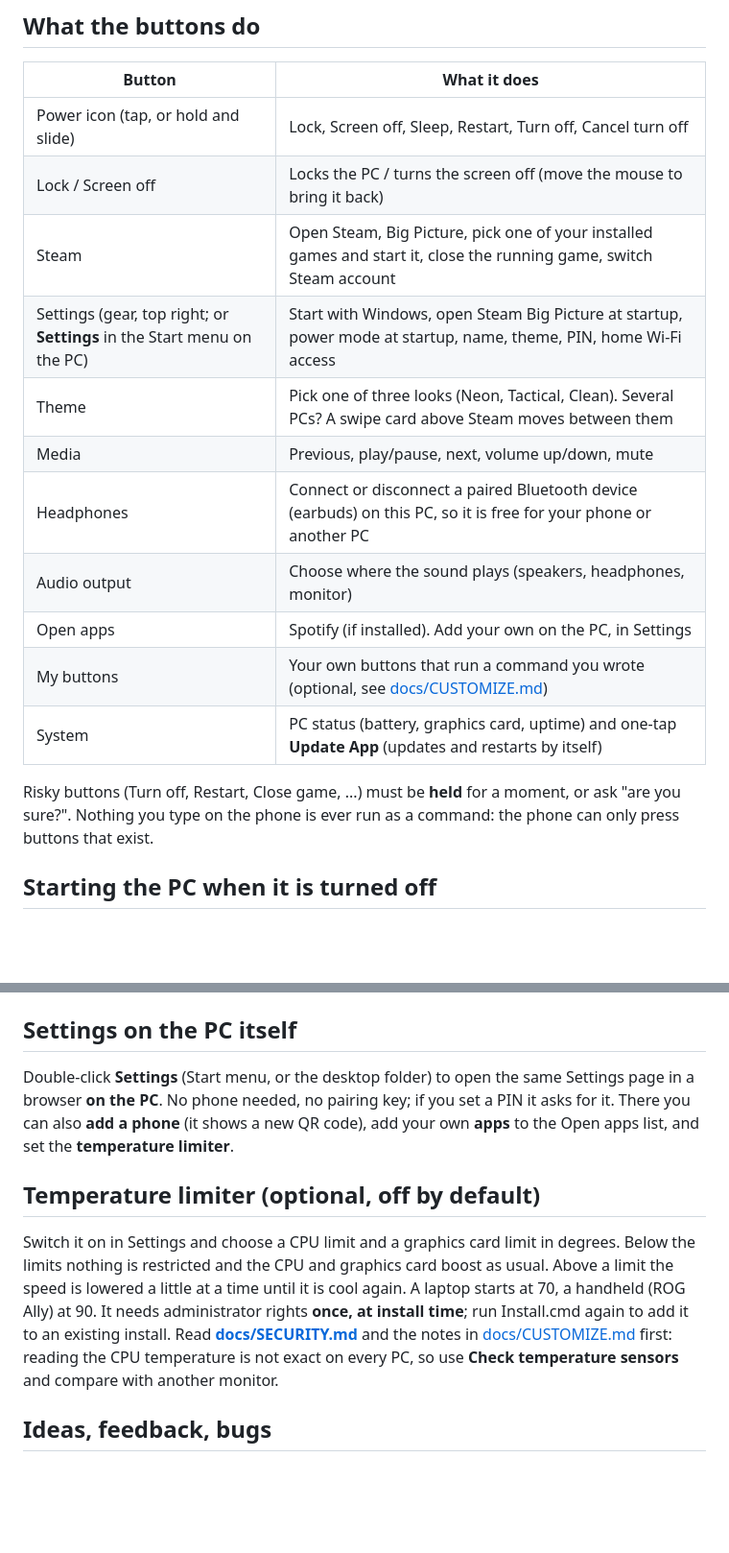
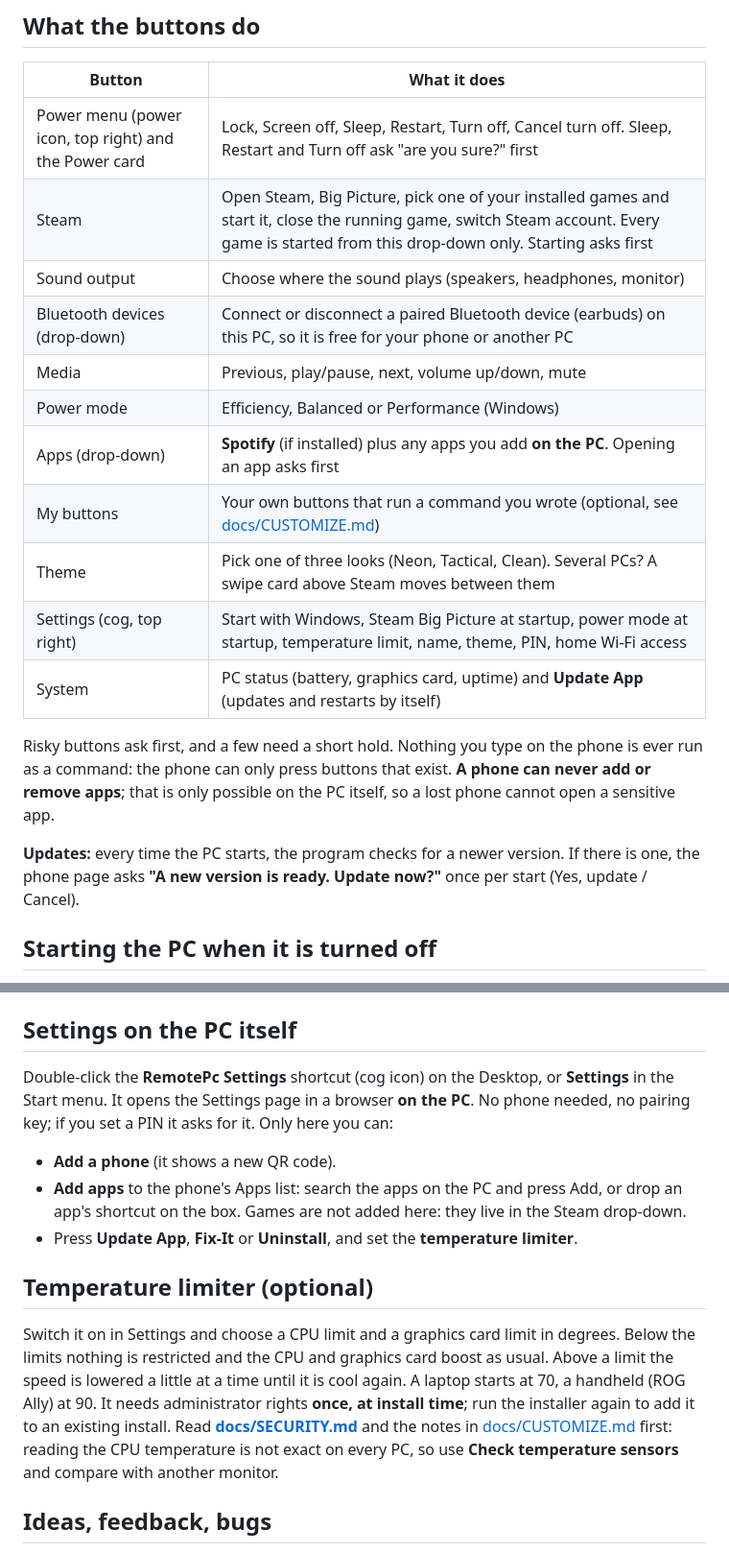
Before and after one commit to Aswinksanthosh/RemotePc, a Markdown page: README.md, 2 parts joined by grey strips. Shown at 96% size. GitHub-like rendering; blank space fills up the shorter version.

Commit message:
README: updated description and new screenshots for all current features
Co-Authored-By: Claude Sonnet 5.5 <noreply@anthropic.com>

Claude-Session: https://claude.ai/code/session_012UQxDSXoho6XEbKP234m17

```diff
--- a/README.md
+++ b/README.md
@@ -49,19 +50,21 @@ A **Windows 10 or 11 PC** (signed in as an administrator), an **iPhone or Androi
 
 | Button | What it does |
 |---|---|
-| Power icon (tap, or hold and slide) | Lock, Screen off, Sleep, Restart, Turn off, Cancel turn off |
-| Lock / Screen off | Locks the PC / turns the screen off (move the mouse to bring it back) |
-| Steam | Open Steam, Big Picture, pick one of your installed games and start it, close the running game, switch Steam account |
-| Settings (gear, top right; or **Settings** in the Start menu on the PC) | Start with Windows, open Steam Big Picture at startup, power mode at startup, name, theme, PIN, home Wi-Fi access |
+| Power menu (power icon, top right) and the Power card | Lock, Screen off, Sleep, Restart, Turn off, Cancel turn off. Sleep, Restart and Turn off ask "are you sure?" first |
+| Steam | Open Steam, Big Picture, pick one of your installed games and start it, close the running game, switch Steam account. Every game is started from this drop-down only. Starting asks first |
+| Sound output | Choose where the sound plays (speakers, headphones, monitor) |
+| Bluetooth devices (drop-down) | Connect or disconnect a paired Bluetooth device (earbuds) on this PC, so it is free for your phone or another PC |
+| Media | Previous, play/pause, next, volume up/down, mute |
+| Power mode | Efficiency, Balanced or Performance (Windows) |
+| Apps (drop-down) | **Spotify** (if installed) plus any apps you add **on the PC**. Opening an app asks first |
+| My buttons | Your own buttons that run a command you wrote (optional, see [docs/CUSTOMIZE.md](docs/CUSTOMIZE.md)) |
 | Theme | Pick one of three looks (Neon, Tactical, Clean). Several PCs? A swipe card above Steam moves between them |
-| Media | Previous, play/pause, next, volume up/down, mute |
-| Headphones | Connect or disconnect a paired Bluetooth device (earbuds) on this PC, so it is free for your phone or another PC |
-| Audio output | Choose where the sound plays (speakers, headphones, monitor) |
-| Open apps | Spotify (if installed). Add your own on the PC, in Settings |
-| My buttons | Your own buttons that run a command you wrote (optional, see [docs/CUSTOMIZE.md](docs/CUSTOMIZE.md)) |
-| System | PC status (battery, graphics card, uptime) and one-tap **Update App** (updates and restarts by itself) |
+| Settings (cog, top right) | Start with Windows, Steam Big Picture at startup, power mode at startup, temperature limit, name, theme, PIN, home Wi-Fi access |
+| System | PC status (battery, graphics card, uptime) and **Update App** (updates and restarts by itself) |
 
-Risky buttons (Turn off, Restart, Close game, ...) must be **held** for a moment, or ask "are you sure?". Nothing you type on the phone is ever run as a command: the phone can only press buttons that exist.
+Risky buttons ask first, and a few need a short hold. Nothing you type on the phone is ever run as a command: the phone can only press buttons that exist. **A phone can never add or remove apps**; that is only possible on the PC itself, so a lost phone cannot open a sensitive app.
+
+**Updates:** every time the PC starts, the program checks for a newer version. If there is one, the phone page asks **"A new version is ready. Update now?"** once per start (Yes, update / Cancel).
 
 ## Starting the PC when it is turned off
 
@@ -118,11 +121,15 @@ How it works, the files, how to run the tests: [docs/HOW-IT-WORKS.md](docs/HOW-I
 
 ## Settings on the PC itself
 
-Double-click **Settings** (Start menu, or the desktop folder) to open the same Settings page in a browser **on the PC**. No phone needed, no pairing key; if you set a PIN it asks for it. There you can also **add a phone** (it shows a new QR code), add your own **apps** to the Open apps list, and set the **temperature limiter**.
+Double-click the **RemotePc Settings** shortcut (cog icon) on the Desktop, or **Settings** in the Start menu. It opens the Settings page in a browser **on the PC**. No phone needed, no pairing key; if you set a PIN it asks for it. Only here you can:
 
-## Temperature limiter (optional, off by default)
+- **Add a phone** (it shows a new QR code).
+- **Add apps** to the phone's Apps list: search the apps on the PC and press Add, or drop an app's shortcut on the box. Games are not added here: they live in the Steam drop-down.
+- Press **Update App**, **Fix-It** or **Uninstall**, and set the **temperature limiter**.
 
-Switch it on in Settings and choose a CPU limit and a graphics card limit in degrees. Below the limits nothing is restricted and the CPU and graphics card boost as usual. Above a limit the speed is lowered a little at a time until it is cool again. A laptop starts at 70, a handheld (ROG Ally) at 90. It needs administrator rights **once, at install time**; run Install.cmd again to add it to an existing install. Read **[docs/SECURITY.md](docs/SECURITY.md)** and the notes in [docs/CUSTOMIZE.md](docs/CUSTOMIZE.md) first: reading the CPU temperature is not exact on every PC, so use **Check temperature sensors** and compare with another monitor.
+## Temperature limiter (optional)
+
+Switch it on in Settings and choose a CPU limit and a graphics card limit in degrees. Below the limits nothing is restricted and the CPU and graphics card boost as usual. Above a limit the speed is lowered a little at a time until it is cool again. A laptop starts at 70, a handheld (ROG Ally) at 90. It needs administrator rights **once, at install time**; run the installer again to add it to an existing install. Read **[docs/SECURITY.md](docs/SECURITY.md)** and the notes in [docs/CUSTOMIZE.md](docs/CUSTOMIZE.md) first: reading the CPU temperature is not exact on every PC, so use **Check temperature sensors** and compare with another monitor.
 
 ## Ideas, feedback, bugs
 
```
Also changed, not shown: other parts of README.md (+5 -4 lines), context.md (+3 -0 lines), docs/img/phone-home.png, docs/img/phone-more.png, docs/img/phone-settings.png (added), 1 other file.
